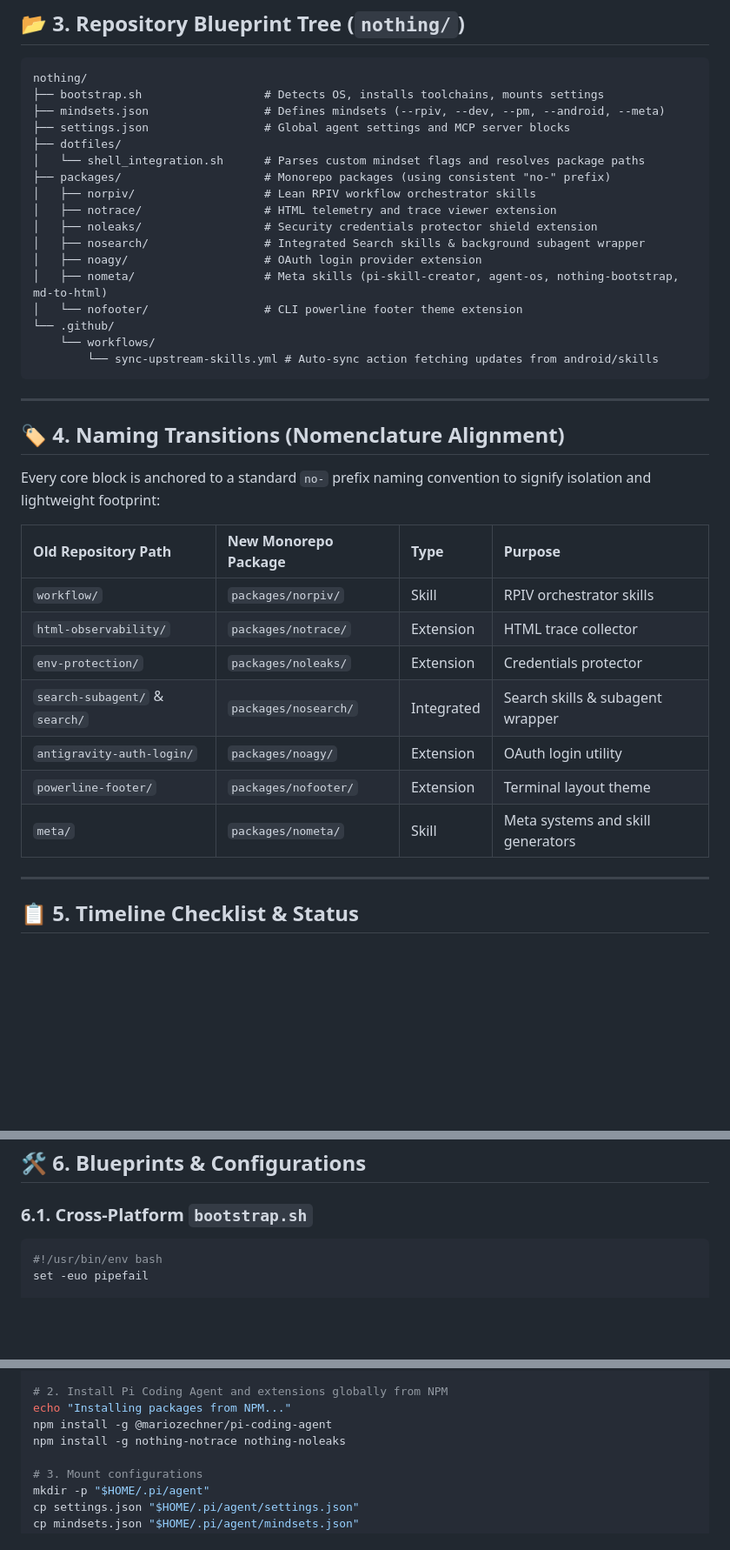
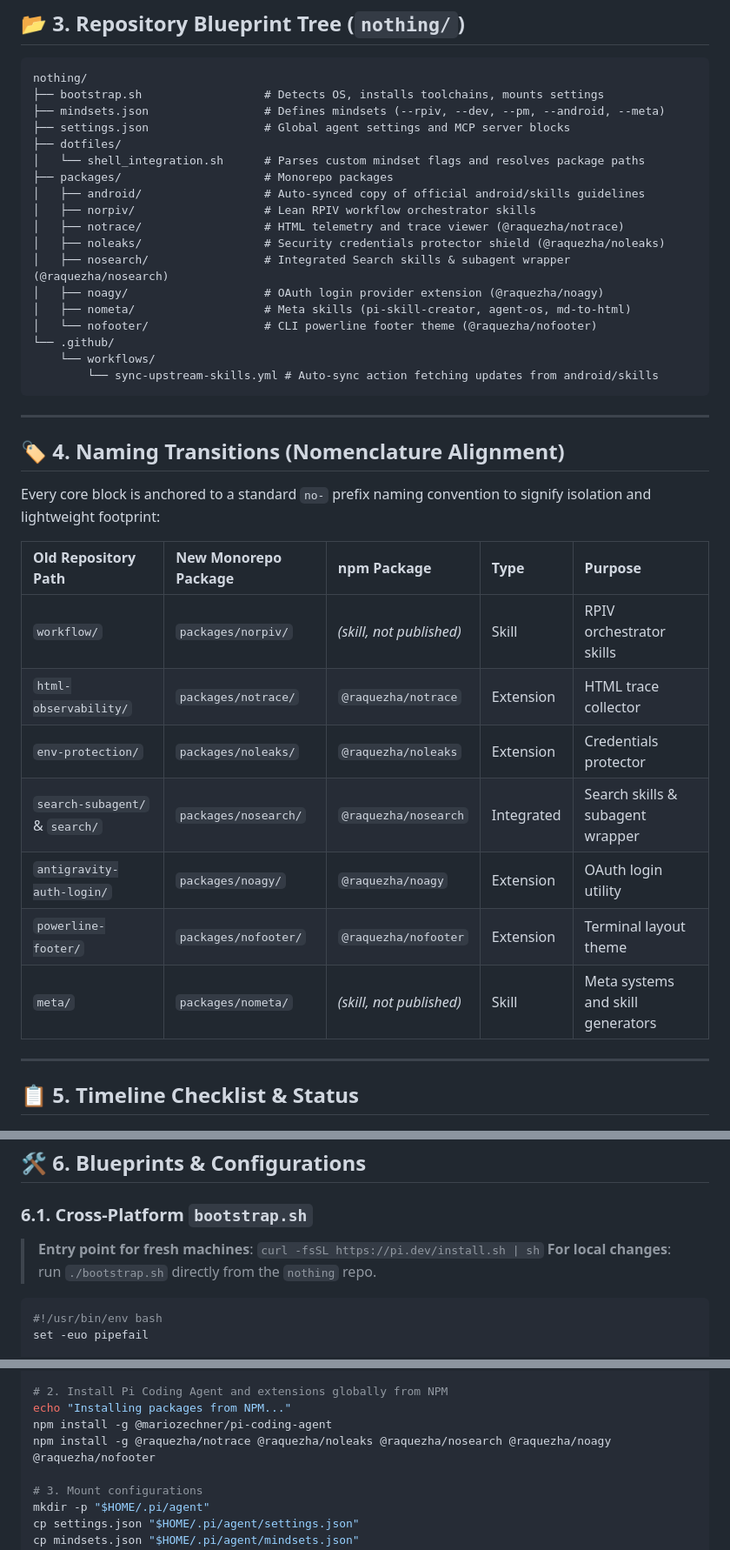
Before and after one commit to raquezha/pi.dev, a Markdown page: PLAN.md, 3 parts joined by grey strips. Shown at 87% size. GitHub-like rendering; blank space fills up the shorter version.

Commit message:
docs(plan): align nothing monorepo plan with confirmed decisions

````diff
--- a/PLAN.md
+++ b/PLAN.md
@@ -45,14 +49,15 @@ nothing/
 ├── settings.json                 # Global agent settings and MCP server blocks
 ├── dotfiles/
 │   └── shell_integration.sh      # Parses custom mindset flags and resolves package paths
-├── packages/                     # Monorepo packages (using consistent "no-" prefix)
+├── packages/                     # Monorepo packages
+│   ├── android/                  # Auto-synced copy of official android/skills guidelines
 │   ├── norpiv/                   # Lean RPIV workflow orchestrator skills
-│   ├── notrace/                  # HTML telemetry and trace viewer extension
-│   ├── noleaks/                  # Security credentials protector shield extension
-│   ├── nosearch/                 # Integrated Search skills & background subagent wrapper
-│   ├── noagy/                    # OAuth login provider extension
-│   ├── nometa/                   # Meta skills (pi-skill-creator, agent-os, nothing-bootstrap, md-to-html)
-│   └── nofooter/                 # CLI powerline footer theme extension
+│   ├── notrace/                  # HTML telemetry and trace viewer (@raquezha/notrace)
+│   ├── noleaks/                  # Security credentials protector shield (@raquezha/noleaks)
+│   ├── nosearch/                 # Integrated Search skills & subagent wrapper (@raquezha/nosearch)
+│   ├── noagy/                    # OAuth login provider extension (@raquezha/noagy)
+│   ├── nometa/                   # Meta skills (pi-skill-creator, agent-os, md-to-html)
+│   └── nofooter/                 # CLI powerline footer theme (@raquezha/nofooter)
 └── .github/
     └── workflows/
         └── sync-upstream-skills.yml # Auto-sync action fetching updates from android/skills
@@ -64,15 +69,15 @@ nothing/
 
 Every core block is anchored to a standard `no-` prefix naming convention to signify isolation and lightweight footprint:
 
-| Old Repository Path | New Monorepo Package | Type | Purpose |
-| :--- | :--- | :--- | :--- |
-| `workflow/` | `packages/norpiv/` | Skill | RPIV orchestrator skills |
-| `html-observability/` | `packages/notrace/` | Extension | HTML trace collector |
-| `env-protection/` | `packages/noleaks/` | Extension | Credentials protector |
-| `search-subagent/` & `search/` | `packages/nosearch/` | Integrated | Search skills & subagent wrapper |
-| `antigravity-auth-login/` | `packages/noagy/` | Extension | OAuth login utility |
-| `powerline-footer/` | `packages/nofooter/` | Extension | Terminal layout theme |
-| `meta/` | `packages/nometa/` | Skill | Meta systems and skill generators |
+| Old Repository Path | New Monorepo Package | npm Package | Type | Purpose |
+| :--- | :--- | :--- | :--- | :--- |
+| `workflow/` | `packages/norpiv/` | *(skill, not published)* | Skill | RPIV orchestrator skills |
+| `html-observability/` | `packages/notrace/` | `@raquezha/notrace` | Extension | HTML trace collector |
+| `env-protection/` | `packages/noleaks/` | `@raquezha/noleaks` | Extension | Credentials protector |
+| `search-subagent/` & `search/` | `packages/nosearch/` | `@raquezha/nosearch` | Integrated | Search skills & subagent wrapper |
+| `antigravity-auth-login/` | `packages/noagy/` | `@raquezha/noagy` | Extension | OAuth login utility |
+| `powerline-footer/` | `packages/nofooter/` | `@raquezha/nofooter` | Extension | Terminal layout theme |
+| `meta/` | `packages/nometa/` | *(skill, not published)* | Skill | Meta systems and skill generators |
 
 ---
 
@@ -113,6 +118,10 @@ Every core block is anchored to a standard `no-` prefix naming convention to sig
 ## 🛠️ 6. Blueprints & Configurations
 
 ### 6.1. Cross-Platform `bootstrap.sh`
+
+> **Entry point for fresh machines**: `curl -fsSL https://pi.dev/install.sh | sh`
+> **For local changes**: run `./bootstrap.sh` directly from the `nothing` repo.
+
 ```bash
 #!/usr/bin/env bash
 set -euo pipefail
@@ -138,7 +147,7 @@ esac
 # 2. Install Pi Coding Agent and extensions globally from NPM
 echo "Installing packages from NPM..."
 npm install -g @mariozechner/pi-coding-agent
-npm install -g nothing-notrace nothing-noleaks
+npm install -g @raquezha/notrace @raquezha/noleaks @raquezha/nosearch @raquezha/noagy @raquezha/nofooter
 
 # 3. Mount configurations
 mkdir -p "$HOME/.pi/agent"
````
Also changed, not shown: other parts of PLAN.md (+8 -4 lines).
